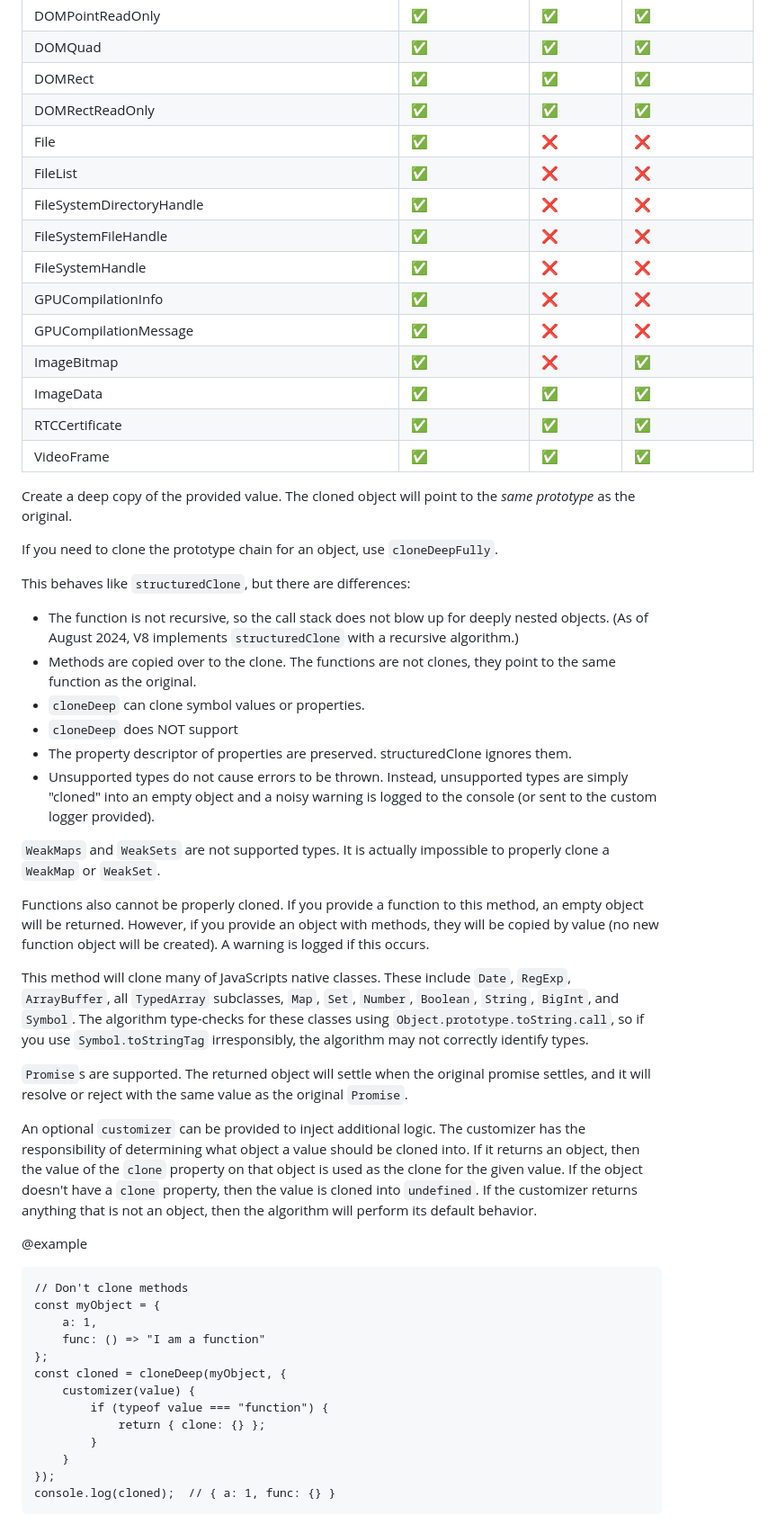
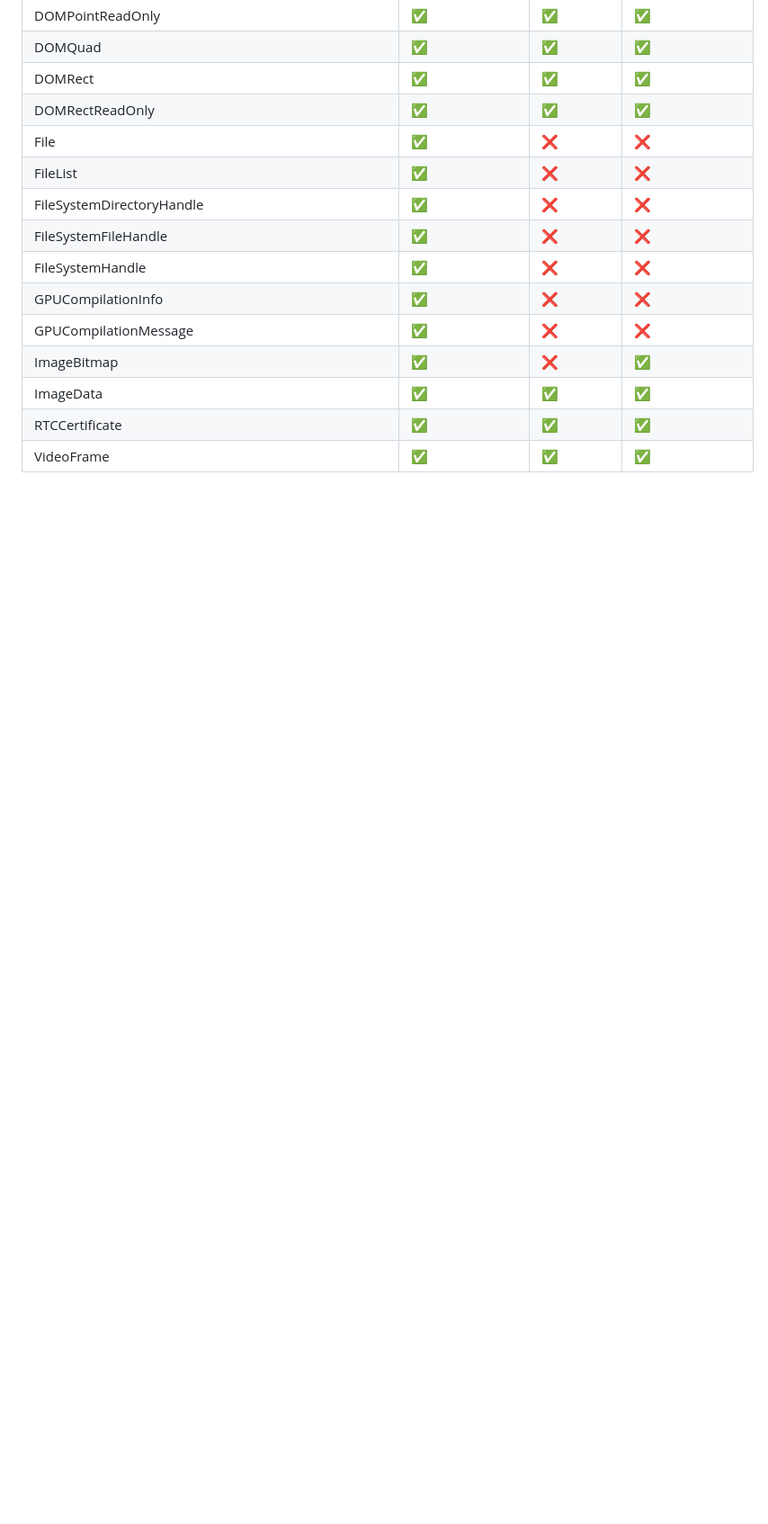
Before and after one commit to calebmsword/clone-deep, a Markdown page: docs/api.md, the part around the change printed below. Shown: that part at 90% size. GitHub-like rendering; folded sections open; blank space fills up the shorter version.

````diff
--- a/docs/api.md
+++ b/docs/api.md
@@ -76,66 +91,3 @@ const clone = cloneDeep(deepObject);
 
 
 </details>
-
-
-
-
-Create a deep copy of the provided value. The cloned object will point to the *same prototype* as the original.
-
-If you need to clone the prototype chain for an object, use `cloneDeepFully`.
-
-This behaves like `structuredClone`, but there are differences:
- - The function is not recursive, so the call stack does not blow up for deeply nested objects. (As of August 2024, V8 implements `structuredClone` with a recursive algorithm.)
- - Methods are copied over to the clone. The functions are not clones, they point to the same function as the original.
- - `cloneDeep` can clone symbol values or properties.
- - `cloneDeep` does NOT support
- - The property descriptor of properties are preserved. structuredClone
-ignores them.
- - Unsupported types do not cause errors to be thrown. Instead, unsupported
-types are simply "cloned" into an empty object and a noisy warning is logged
-to the console (or sent to the custom logger provided).
-
-`WeakMaps` and `WeakSets` are not supported types. It is actually impossible
-to properly clone a `WeakMap` or `WeakSet`.
-
-Functions also cannot be properly cloned. If you provide a function to this
-method, an empty object will be returned. However, if you provide an object
-with methods, they will be copied by value (no new function object will be
-created). A warning is logged if this occurs.
-
-This method will clone many of JavaScripts native classes. These include
-`Date`, `RegExp`, `ArrayBuffer`, all `TypedArray` subclasses, `Map`, `Set`,
-`Number`, `Boolean`, `String`, `BigInt`, and `Symbol`. The algorithm
-type-checks for these classes using `Object.prototype.toString.call`, so if
-you use `Symbol.toStringTag` irresponsibly, the algorithm may not correctly
-identify types.
-
-`Promise`s are supported. The returned object will settle when the original
-promise settles, and it will resolve or reject with the same value as the
-original `Promise`.
-
-An optional `customizer` can be provided to inject additional logic. The
-customizer has the responsibility of determining what object a value should
-be cloned into. If it returns an object, then the value of the `clone`
-property on that object is used as the clone for the given value. If the
-object doesn't have a `clone` property, then the value is cloned into
-`undefined`. If the customizer returns anything that is not an object, then
-the algorithm will perform its default behavior.
-
-@example
-```
-// Don't clone methods
-const myObject = {
-    a: 1,
-    func: () => "I am a function"
-};
-const cloned = cloneDeep(myObject, {
-    customizer(value) {
-        if (typeof value === "function") {
-            return { clone: {} };
-        }
-    }
-});
-console.log(cloned);  // { a: 1, func: {} }
-```
-
````
Also changed, not shown: other parts of docs/api.md (+27 -85 lines).
